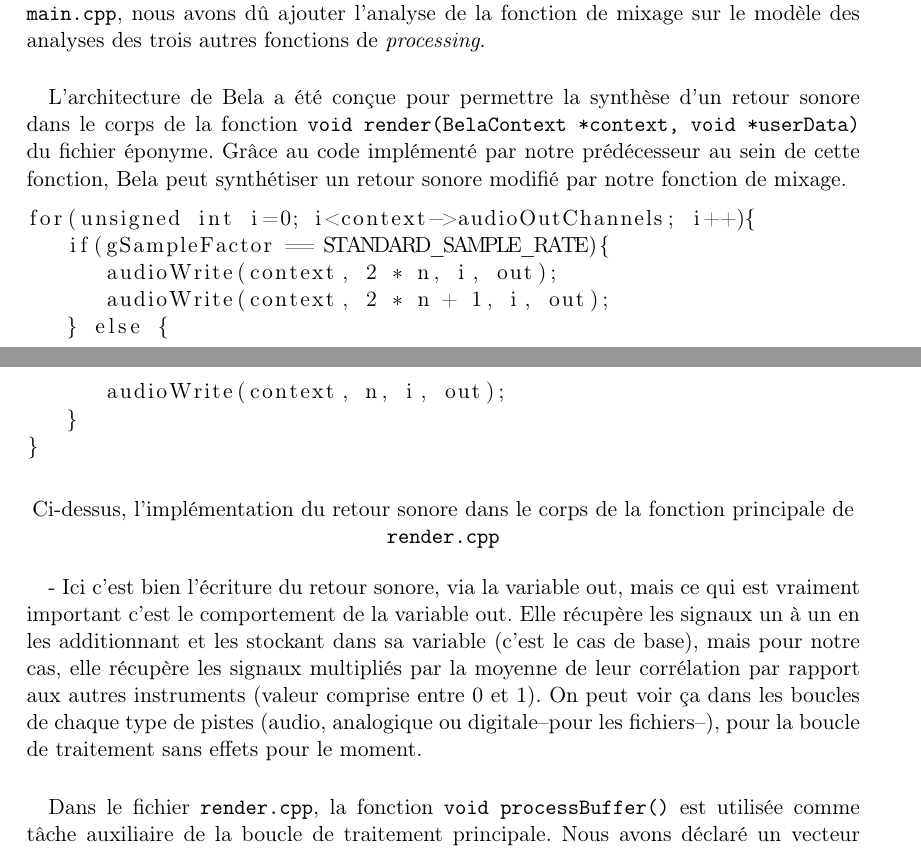
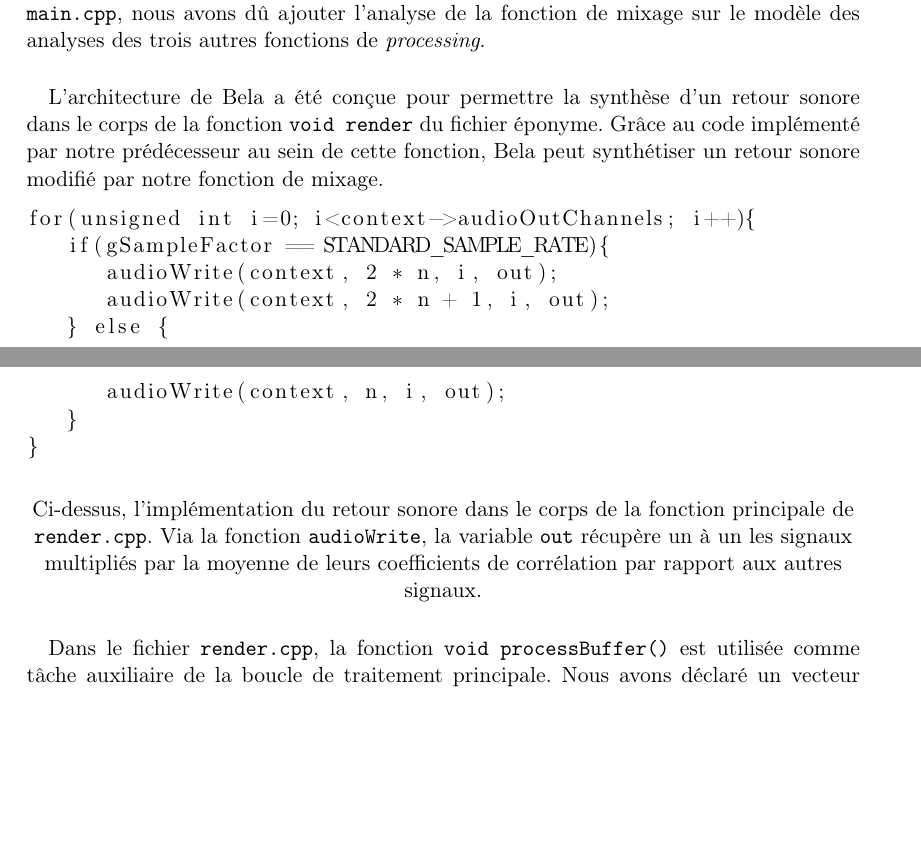
Before and after one commit to scrime-u-bordeaux/S8-PDP, a LaTeX document (doc/memoire/memoire.tex, which reads doc/memoire/Ajoutfct.tex): two parts of pages 12 and 13 of 21, joined at a grey line, cut so that both start at the same text, the shorter picture padded with empty space. Compiled offline with pdfLaTeX.

Commit message:
révision légende d'un code ajoutfct

```diff
--- a/doc/memoire/Ajoutfct.tex
+++ b/doc/memoire/Ajoutfct.tex
@@ -67,13 +67,11 @@ mixage sur le modèle des analyses des trois autres fonctions de
 
 \paragraph{}
 L'architecture de Bela a été conçue pour permettre la synthèse d'un
-retour sonore dans le corps de la fonction
-\verb!void render(BelaContext *context, void *userData)! du fichier
-éponyme. Grâce au code implémenté par notre prédécesseur au sein de
-cette fonction, Bela peut synthétiser un retour sonore modifié par
-notre fonction de mixage.
+retour sonore dans le corps de la fonction \verb!void render! du
+fichier éponyme. Grâce au code implémenté par notre prédécesseur au
+sein de cette fonction, Bela peut synthétiser un retour sonore modifié
+par notre fonction de mixage.
 
-% A MODIFIER
 \begin{lstlisting}
 for(unsigned int i=0; i<context->audioOutChannels; i++){
    if(gSampleFactor == STANDARD_SAMPLE_RATE){
@@ -84,17 +82,19 @@ for(unsigned int i=0; i<context->audioOutChannels; i++){
    }
 }
 \end{lstlisting} \begin{center} Ci-dessus, l'implémentation du retour sonore
-dans le corps de la fonction principale de \verb!render.cpp! \end{center}
+dans le corps de la fonction principale de \verb!render.cpp!. Via la
+fonction \verb!audioWrite!, la variable \verb!out! récupère un à un
+les signaux multipliés par la moyenne de leurs coefficients de
+corrélation par rapport aux autres signaux. \end{center}
 
-  - Ici c'est bien l'écriture du retour sonore, via la variable out, mais ce
-  qui est vraiment important c'est le comportement de la variable out. Elle
-  récupère les signaux un à un en les additionnant et les stockant dans sa
-  variable (c'est le cas de base), mais pour notre cas, elle récupère les
-  signaux multipliés par la moyenne de leur corrélation par rapport aux autres
-  instruments (valeur comprise entre 0 et 1). On peut voir ça dans les boucles
-  de chaque type de pistes (audio, analogique ou digitale--pour les fichiers--),
-  pour la boucle de traitement sans effets pour le moment.
-% A MODIFIER
+%  - Ici c'est bien l'écriture du retour sonore, via la variable out, mais ce
+ % qui est vraiment important c'est le comportement de la variable out. Elle
+%  récupère les signaux un à un en les additionnant et les stockant dans sa
+%  variable (c'est le cas de base), mais pour notre cas, elle récupère les
+%  signaux multipliés par la moyenne de leur corrélation par rapport aux autres
+%  instruments (valeur comprise entre 0 et 1). On peut voir ça dans les boucles
+%  de chaque type de pistes (audio, analogique ou digitale--pour les fichiers--)%,
+%  pour la boucle de traitement sans effets pour le moment.
 
 \paragraph{}
 Dans le fichier \verb!render.cpp!, la fonction
```
